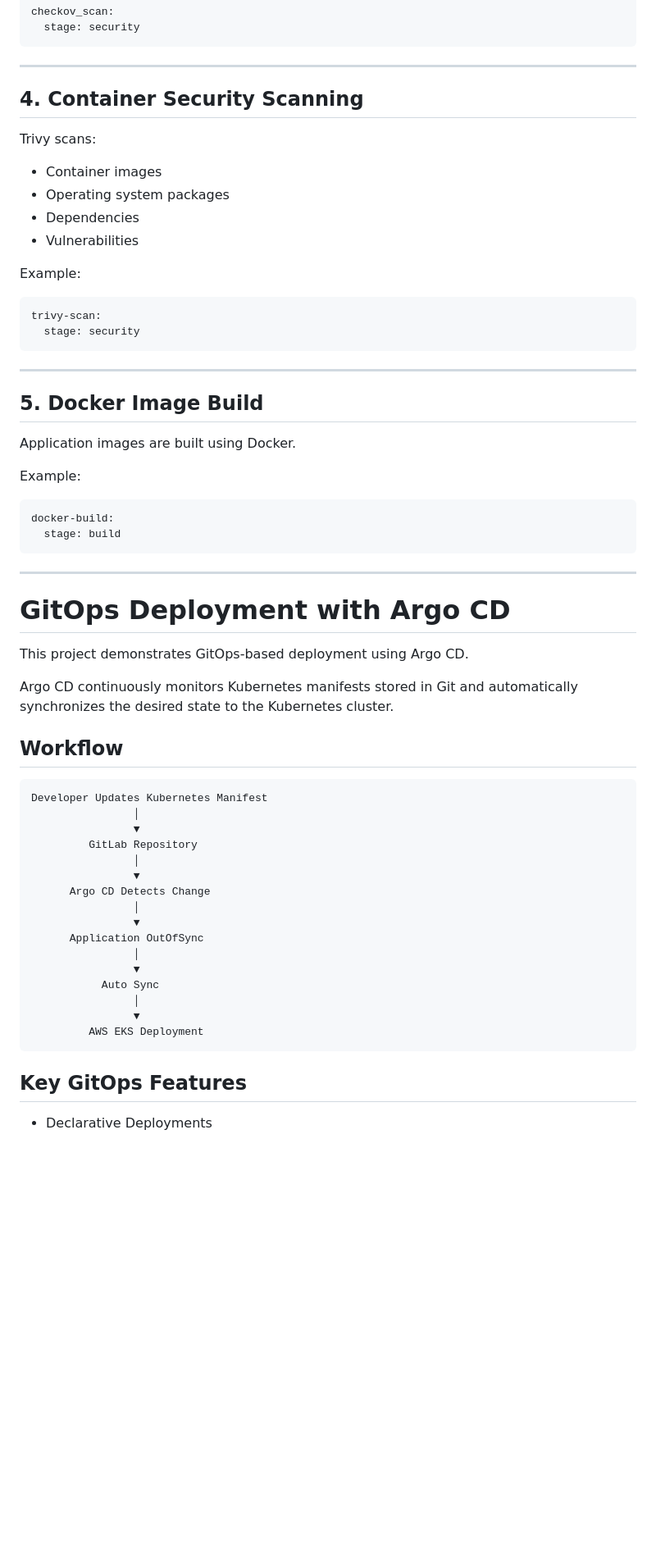
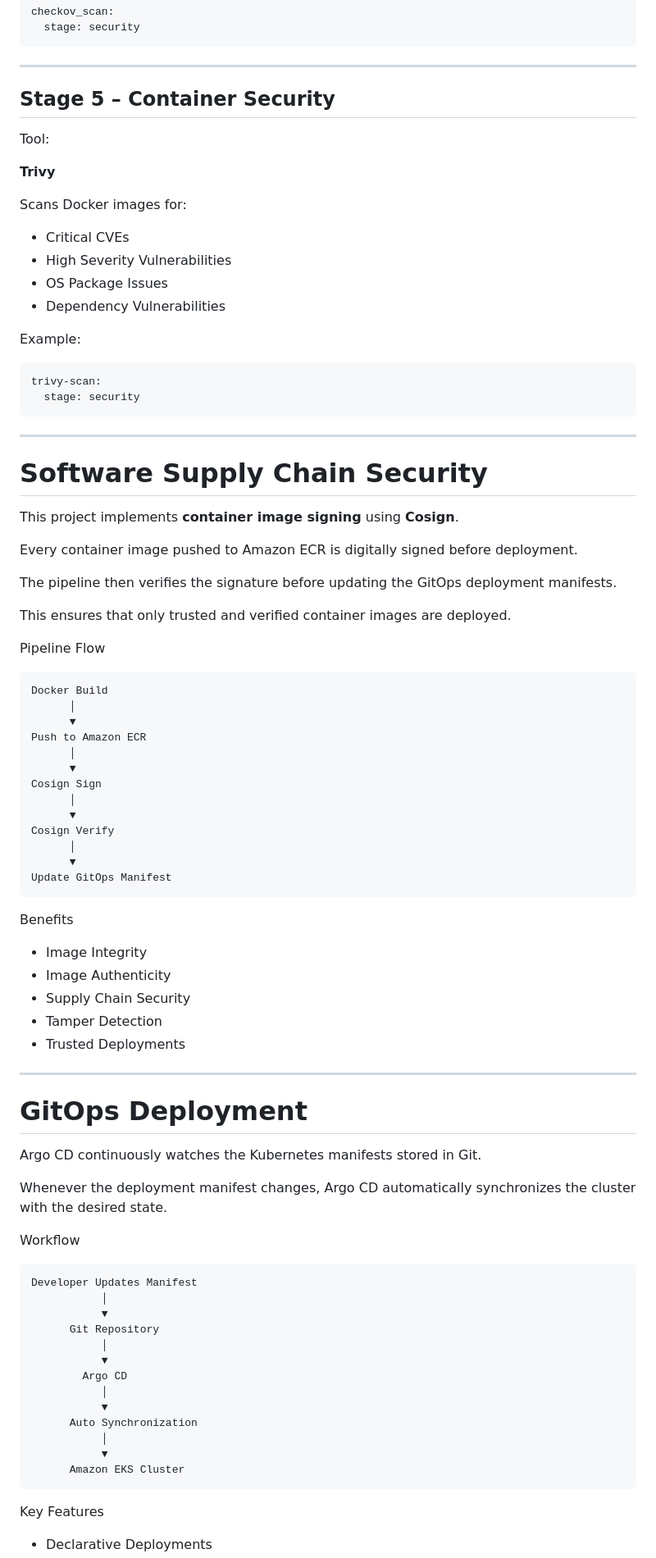
Before and after one commit to shrini-devsecops/gitlab-devsecops-pipeline, a Markdown page: README.md, the part around one of its changes. Shown at 82% size. Drawn GitHub-style; blank space fills up the shorter version.

````diff
--- a/README.md
+++ b/README.md
@@ -163,14 +212,18 @@ checkov_scan:
 
 ---
 
-## 4. Container Security Scanning
+## Stage 5 – Container Security
 
-Trivy scans:
+Tool:
 
-* Container images
-* Operating system packages
-* Dependencies
-* Vulnerabilities
+**Trivy**
+
+Scans Docker images for:
+
+* Critical CVEs
+* High Severity Vulnerabilities
+* OS Package Issues
+* Dependency Vulnerabilities
 
 Example:
 
@@ -181,46 +234,68 @@ trivy-scan:
 
 ---
 
-## 5. Docker Image Build
+# Software Supply Chain Security
 
-Application images are built using Docker.
+This project implements **container image signing** using **Cosign**.
 
-Example:
+Every container image pushed to Amazon ECR is digitally signed before deployment.
 
-```yaml
-docker-build:
-  stage: build
+The pipeline then verifies the signature before updating the GitOps deployment manifests.
+
+This ensures that only trusted and verified container images are deployed.
+
+Pipeline Flow
+
+```text
+Docker Build
+      │
+      ▼
+Push to Amazon ECR
+      │
+      ▼
+Cosign Sign
+      │
+      ▼
+Cosign Verify
+      │
+      ▼
+Update GitOps Manifest
 ```
+
+Benefits
+
+* Image Integrity
+* Image Authenticity
+* Supply Chain Security
+* Tamper Detection
+* Trusted Deployments
 
 ---
 
-# GitOps Deployment with Argo CD
+# GitOps Deployment
 
-This project demonstrates GitOps-based deployment using Argo CD.
+Argo CD continuously watches the Kubernetes manifests stored in Git.
 
-Argo CD continuously monitors Kubernetes manifests stored in Git and automatically synchronizes the desired state to the Kubernetes cluster.
+Whenever the deployment manifest changes, Argo CD automatically synchronizes the cluster with the desired state.
 
-## Workflow
+Workflow
 
 ```text
-Developer Updates Kubernetes Manifest
-                │
-                ▼
-         GitLab Repository
-                │
-                ▼
-      Argo CD Detects Change
-                │
-                ▼
-      Application OutOfSync
-                │
-                ▼
-           Auto Sync
-                │
-                ▼
-         AWS EKS Deployment
+Developer Updates Manifest
+           │
+           ▼
+      Git Repository
+           │
+           ▼
+        Argo CD
+           │
+           ▼
+      Auto Synchronization
+           │
+           ▼
+      Amazon EKS Cluster
 ```
 
-## Key GitOps Features
+Key Features
 
 * Declarative Deployments
````
Also changed, not shown: other parts of README.md (+320 -321 lines).
